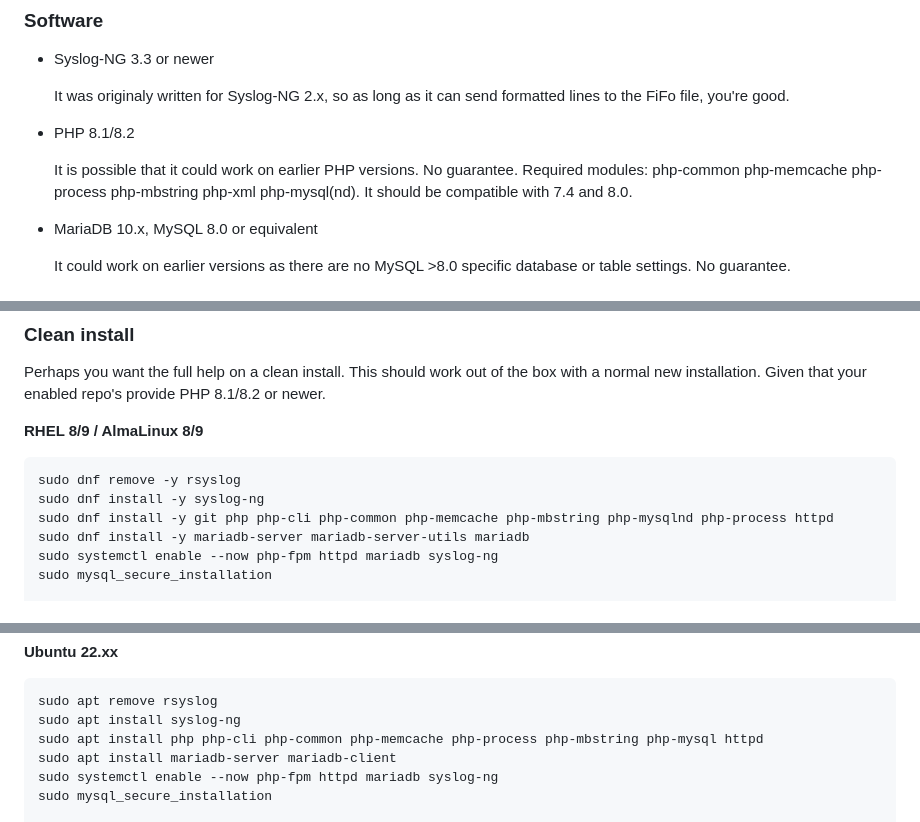
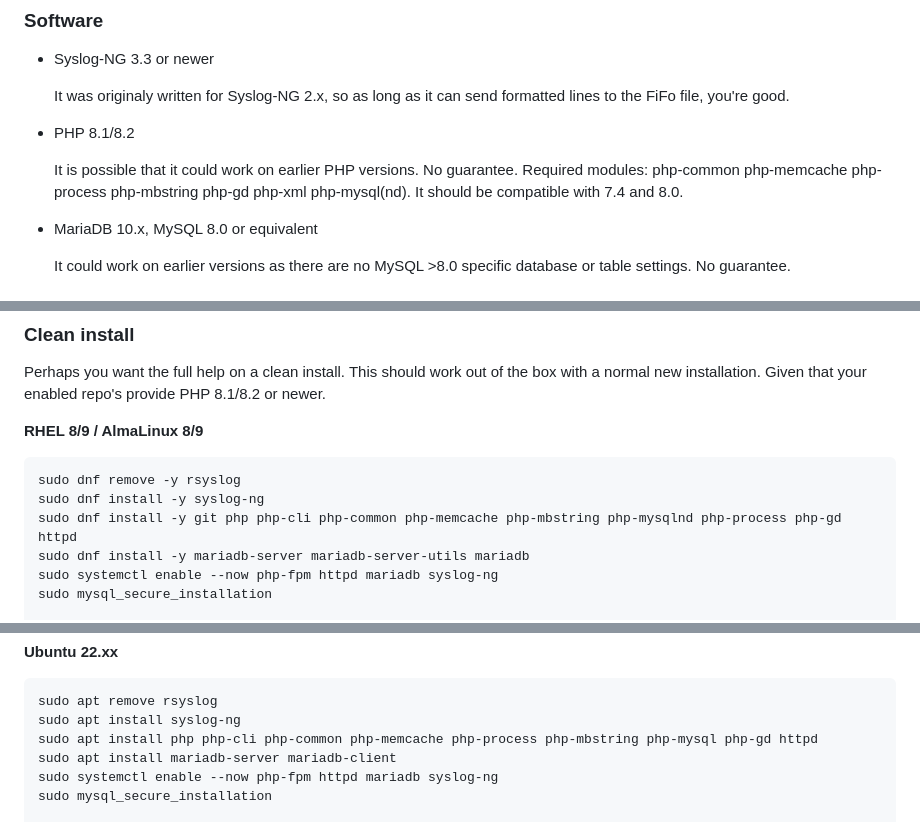
Before and after one commit to barreljan/netlog, a Markdown page: docs/installation.md, 3 parts joined by grey strips. GitHub-like rendering.

Commit message:
Update installation.md
missing php-gd

````diff
--- a/docs/installation.md
+++ b/docs/installation.md
@@ -16,7 +16,7 @@ depending on the number of hosts logging and sheer number of lines logged.
 - PHP 8.1/8.2
 
   It is possible that it could work on earlier PHP versions. No guarantee.
-  Required modules: php-common php-memcache php-process php-mbstring
+  Required modules: php-common php-memcache php-process php-mbstring php-gd
   php-xml php-mysql(nd). It should be compatible with 7.4 and 8.0.
 
 - MariaDB 10.x, MySQL 8.0 or equivalent
@@ -84,7 +84,7 @@ PHP 8.1/8.2 or newer.
 ```
 sudo dnf remove -y rsyslog
 sudo dnf install -y syslog-ng
-sudo dnf install -y git php php-cli php-common php-memcache php-mbstring php-mysqlnd php-process httpd
+sudo dnf install -y git php php-cli php-common php-memcache php-mbstring php-mysqlnd php-process php-gd httpd
 sudo dnf install -y mariadb-server mariadb-server-utils mariadb
 sudo systemctl enable --now php-fpm httpd mariadb syslog-ng
 sudo mysql_secure_installation
@@ -106,7 +106,7 @@
 ```
 sudo apt remove rsyslog
 sudo apt install syslog-ng
-sudo apt install php php-cli php-common php-memcache php-process php-mbstring php-mysql httpd
+sudo apt install php php-cli php-common php-memcache php-process php-mbstring php-mysql php-gd httpd
 sudo apt install mariadb-server mariadb-client
 sudo systemctl enable --now php-fpm httpd mariadb syslog-ng
 sudo mysql_secure_installation
````
